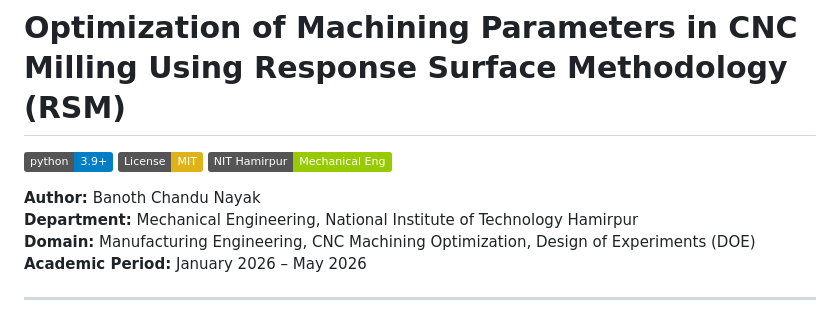
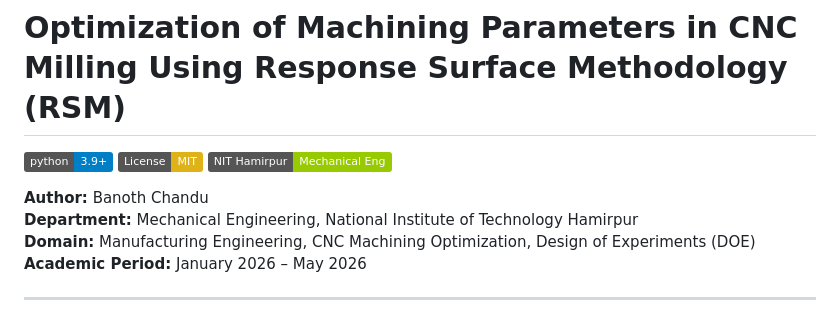
Before and after one commit to banothchandu1/cnc-milling-rsm-optimization, a Markdown page: README.md, the part around the change. GitHub-like rendering; badges without logos.

Commit message:
Correct author name in README
Updated author name in README.md.

```diff
--- a/README.md
+++ b/README.md
@@ -4,7 +4,7 @@
 [![License: MIT](https://img.shields.io/badge/License-MIT-yellow.svg)](LICENSE)
 [![Institution: NIT Hamirpur](https://img.shields.io/badge/NIT%20Hamirpur-Mechanical%20Eng-green.svg)](https://nith.ac.in)
 
-**Author:** Banoth Chandu Nayak
+**Author:** Banoth Chandu
 **Department:** Mechanical Engineering, National Institute of Technology Hamirpur
 **Domain:** Manufacturing Engineering, CNC Machining Optimization, Design of Experiments (DOE)
 **Academic Period:** January 2026 – May 2026
```
